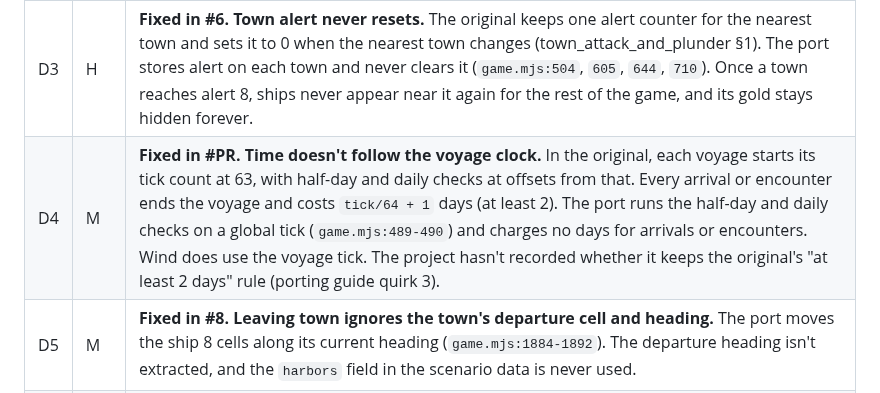
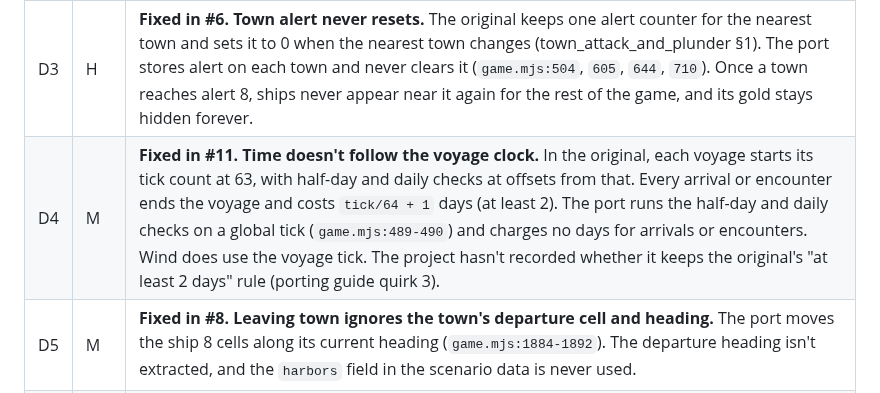
Before and after one commit to Teddy34/pirates, a Markdown page: docs/discrepancy-report-2026-10-30.md, the part around the change. Rendered like a GitHub page.

Commit message:
Link D4 report row to PR #11
Co-Authored-By: Claude Opus 5.5 <noreply@anthropic.com>

```diff
--- a/docs/discrepancy-report-2026-10-30.md
+++ b/docs/discrepancy-report-2026-10-30.md
@@ -17,7 +17,7 @@ Severity: **H** = changes how the game plays, **M** = noticeable rule difference
 | D1 | H | **Fixed in #2.** **The land/sea map is wrong for some tiles.** `tools/build_world_map.py:14-21` counts every tile below 80 as sea. The docs say tiles 60–67 are all land and 68–79 are part land (porting_guide §6, landing_and_overland §1). Ships can sail over that land. There is also no shallow-water class, so reefs and battle shallows can't be built. `tactical-sea-combat-plan.md` wrongly says the map provides shallows. |
 | D2 | H | **Fixed in #5.** **Arriving at a town works differently.** The original enters a town automatically when the ship touches one of its listed trigger cells (entering_towns §0). The port uses an "Approach" button that works anywhere within 7 cells of the town centre (`game.mjs:1125`, `:1998`). That lets ships enter inland towns. The nearest town is also chosen by distance to the town centre, not by trigger cell (`game.mjs:361`), which affects encounter distance and nationality. |
 | D3 | H | **Fixed in #6.** **Town alert never resets.** The original keeps one alert counter for the nearest town and sets it to 0 when the nearest town changes (town_attack_and_plunder §1). The port stores alert on each town and never clears it (`game.mjs:504`, `605`, `644`, `710`). Once a town reaches alert 8, ships never appear near it again for the rest of the game, and its gold stays hidden forever. |
-| D4 | M | **Fixed in #PR.** **Time doesn't follow the voyage clock.** In the original, each voyage starts its tick count at 63, with half-day and daily checks at offsets from that. Every arrival or encounter ends the voyage and costs `tick/64 + 1` days (at least 2). The port runs the half-day and daily checks on a global tick (`game.mjs:489-490`) and charges no days for arrivals or encounters. Wind does use the voyage tick. The project hasn't recorded whether it keeps the original's "at least 2 days" rule (porting guide quirk 3). |
+| D4 | M | **Fixed in #11.** **Time doesn't follow the voyage clock.** In the original, each voyage starts its tick count at 63, with half-day and daily checks at offsets from that. Every arrival or encounter ends the voyage and costs `tick/64 + 1` days (at least 2). The port runs the half-day and daily checks on a global tick (`game.mjs:489-490`) and charges no days for arrivals or encounters. Wind does use the voyage tick. The project hasn't recorded whether it keeps the original's "at least 2 days" rule (porting guide quirk 3). |
 | D5 | M | **Fixed in #8.** **Leaving town ignores the town's departure cell and heading.** The port moves the ship 8 cells along its current heading (`game.mjs:1884-1892`). The departure heading isn't extracted, and the `harbors` field in the scenario data is never used. |
 | D6 | M | **Fixed in #4.** **No minimum crew per ship.** The original makes you abandon ships when you have fewer than 8 men per ship, and checks this at every voyage start, after dividing the plunder and after an assault (ships §5). The port never enforces it. |
 | D7 | M | **Fixed in #7.** **Losing a ship doesn't lose its share of the cargo.** When the flagship sinks, the enemy takes a ship during your escape, or the fort sinks one, the original also removes that ship's share of gold, food, goods and cannon. The port just deletes the ship and trims cargo to fit (`game.mjs:759-762`, `779-780`, `1206`). Fort fire also never sinks your only ship (`:1205`); in the original that is the "last ship" path, which means prison. |
```
